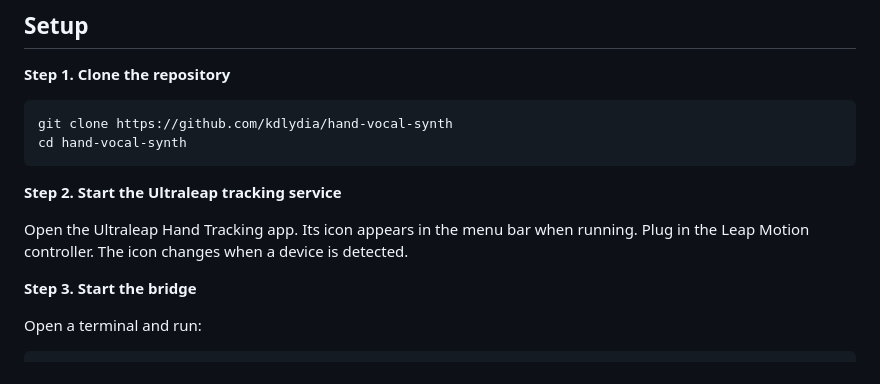
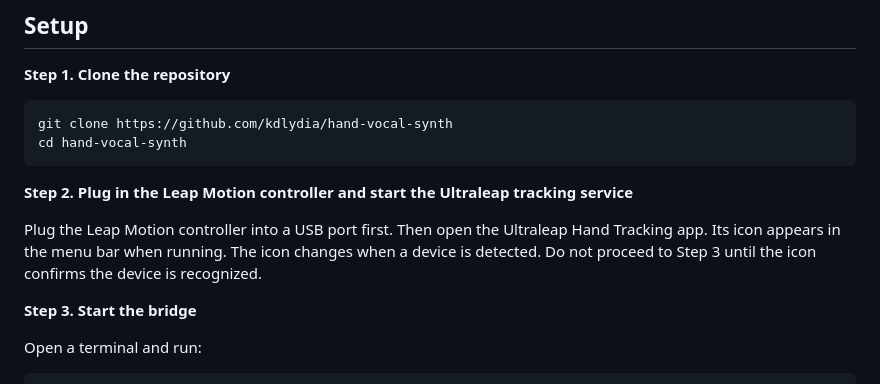
Before and after one commit to kdlydia/PhonemeTheremin, a Markdown page: README.md, the part around the change. Drawn GitHub-style.

Commit message:
Clarify Leap Motion connection step in setup

````diff
--- a/README.md
+++ b/README.md
@@ -47,9 +47,9 @@ git clone https://github.com/kdlydia/hand-vocal-synth
 cd hand-vocal-synth
 ```
 
-**Step 2. Start the Ultraleap tracking service**
+**Step 2. Plug in the Leap Motion controller and start the Ultraleap tracking service**
 
-Open the Ultraleap Hand Tracking app. Its icon appears in the menu bar when running. Plug in the Leap Motion controller. The icon changes when a device is detected.
+Plug the Leap Motion controller into a USB port first. Then open the Ultraleap Hand Tracking app. Its icon appears in the menu bar when running. The icon changes when a device is detected. Do not proceed to Step 3 until the icon confirms the device is recognized.
 
 **Step 3. Start the bridge**
 
````
